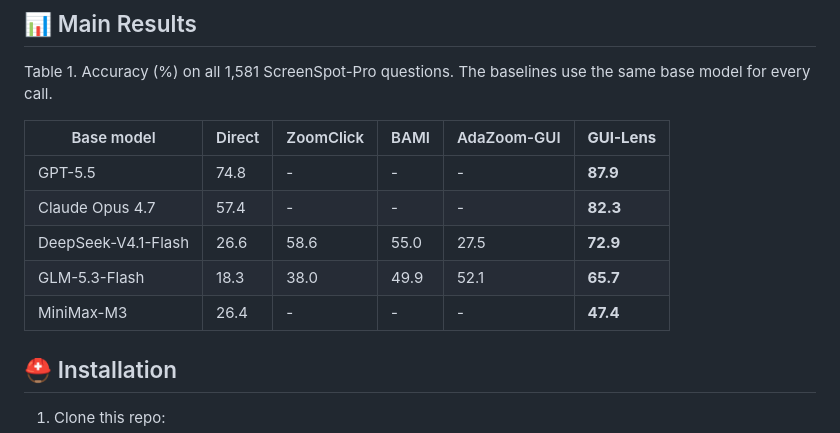
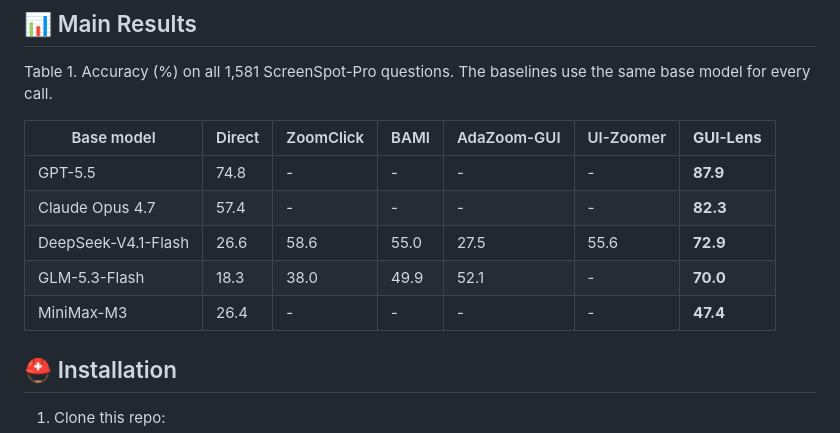
Before and after one commit to wangshirong123/GUI-Lens, a Markdown page: README.md, the part around the change. Rendered like a GitHub page.

Commit message:
Update ScreenSpot-Pro results: GLM-5.3-Flash 70.0, add UI-Zoomer
Co-Authored-By: Claude Opus 5.5 <noreply@anthropic.com>

```diff
--- a/README.md
+++ b/README.md
@@ -55,13 +55,13 @@ coordinates. No training is needed; GUI-Lens works with any API VLM.
 
 Table 1. Accuracy (%) on all 1,581 ScreenSpot-Pro questions. The baselines use the same base model for every call.
 
-| Base model | Direct | ZoomClick | BAMI | AdaZoom-GUI | **GUI-Lens** |
-|---|---|---|---|---|---|
-| GPT-5.5 | 74.8 | - | - | - | **87.9** |
-| Claude Opus 4.7 | 57.4 | - | - | - | **82.3** |
-| DeepSeek-V4.1-Flash | 26.6 | 58.6 | 55.0 | 27.5 | **72.9** |
-| GLM-5.3-Flash | 18.3 | 38.0 | 49.9 | 52.1 | **65.7** |
-| MiniMax-M3 | 26.4 | - | - | - | **47.4** |
+| Base model | Direct | ZoomClick | BAMI | AdaZoom-GUI | UI-Zoomer | **GUI-Lens** |
+|---|---|---|---|---|---|---|
+| GPT-5.5 | 74.8 | - | - | - | - | **87.9** |
+| Claude Opus 4.7 | 57.4 | - | - | - | - | **82.3** |
+| DeepSeek-V4.1-Flash | 26.6 | 58.6 | 55.0 | 27.5 | 55.6 | **72.9** |
+| GLM-5.3-Flash | 18.3 | 38.0 | 49.9 | 52.1 | - | **70.0** |
+| MiniMax-M3 | 26.4 | - | - | - | - | **47.4** |
 
 ## :rescue_worker_helmet: Installation
 
```
